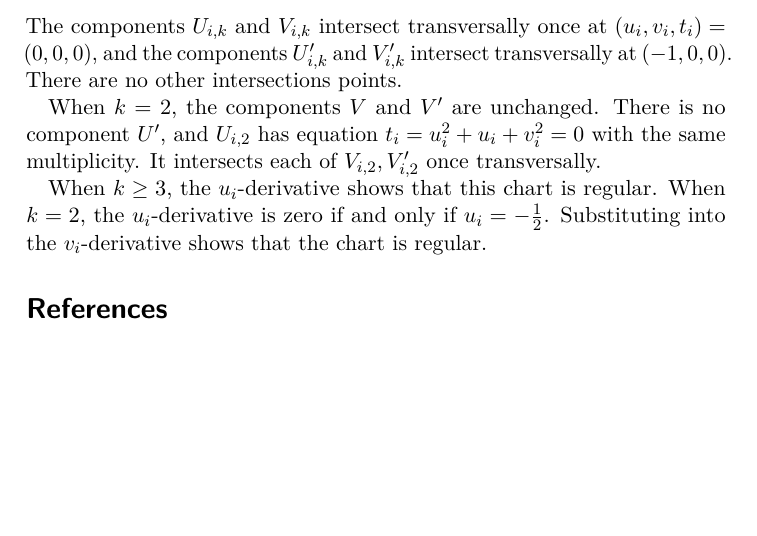
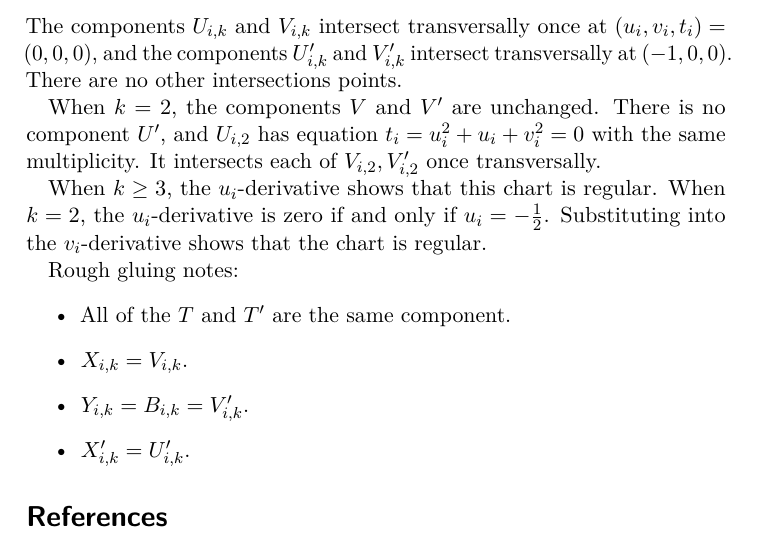
Before and after one commit to ssharif/aim-ranks-project, a LaTeX document (AIM_Ranks_one.tex): part of page 5 of 5, cut so that both start at the same text, the shorter picture padded with empty space. Compiled offline with pdfLaTeX.

Commit message:
Added rough notes for gluing components.

```diff
--- a/AIM_Ranks_one.tex
+++ b/AIM_Ranks_one.tex
@@ -231,6 +231,13 @@ When $k = 2$, the components $V$ and $V'$ are unchanged. There is no component $
 
 When $k \geq 3$, the $u_i$-derivative shows that this chart is regular. When $k = 2$, the $u_i$-derivative is zero if and only if $u_i = -\frac12$. Substituting into the $v_i$-derivative shows that the chart is regular.
 
+Rough gluing notes:
+\begin{itemize}
+    \item All of the $T$ and $T'$ are the same component.
+    \item $X_{i,k} = V_{i,k}$.
+    \item $Y_{i,k} = B_{i,k} = V'_{i,k}$.
+    \item $X'_{i,k} = U'_{i,k}$.
+\end{itemize}
 
 
 \bibliographystyle{alpha}
```
